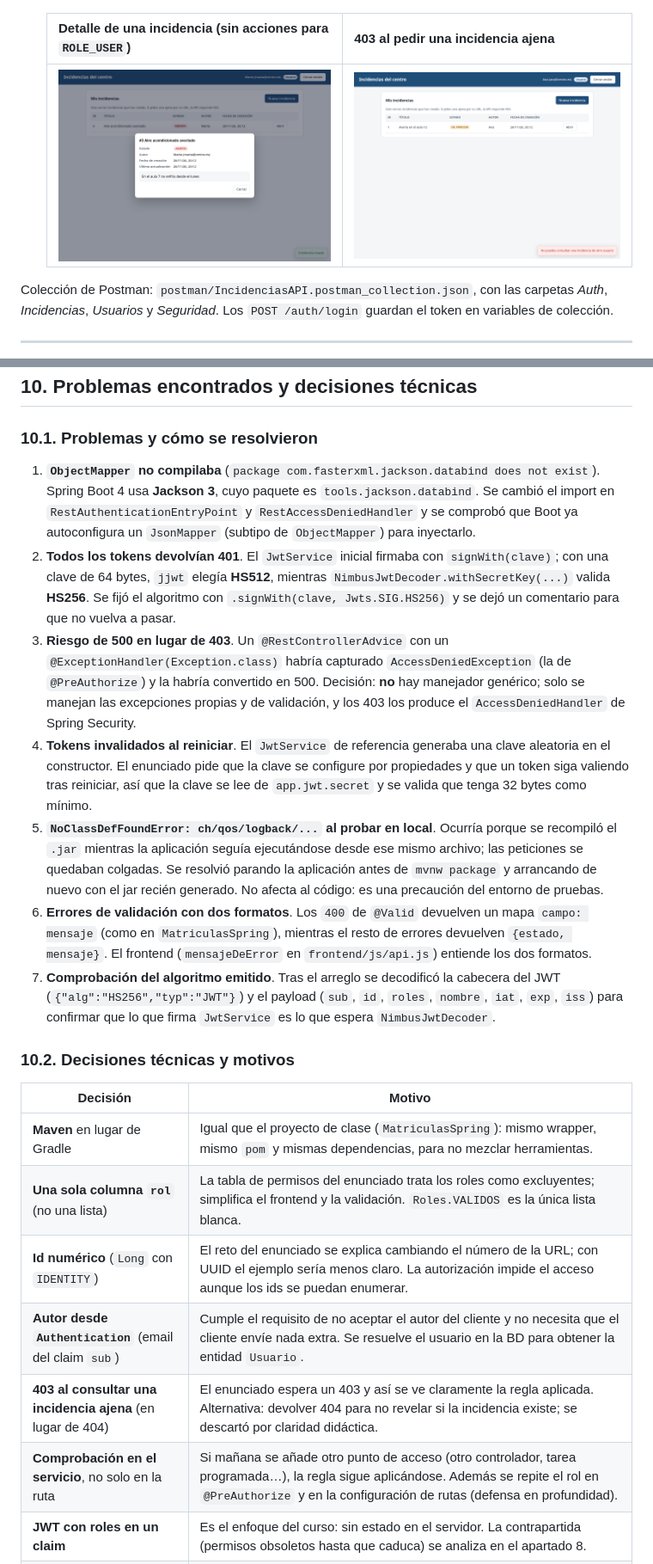
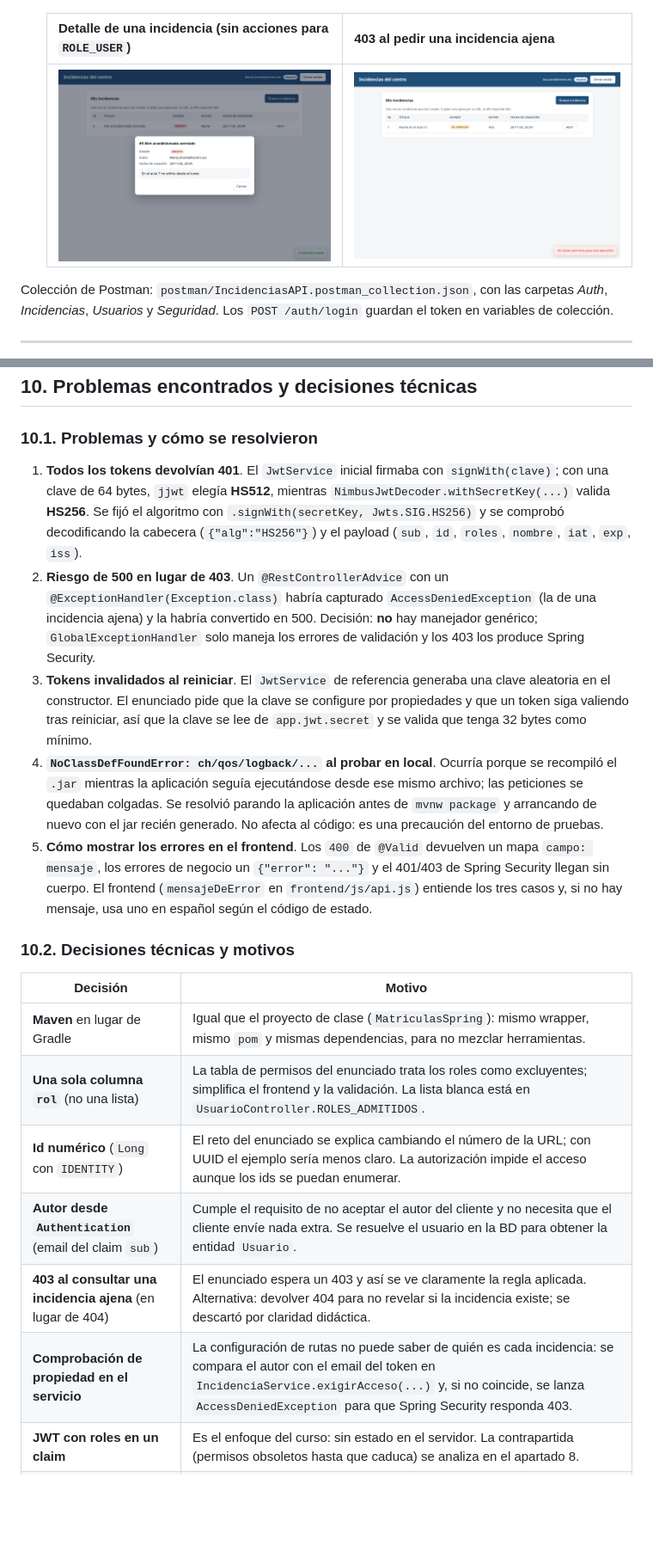
Before and after one commit to arosadodev/IncidenciasAPI, a Markdown page: README.md, 2 parts joined by grey strips. Shown at 86% size. Rendered like a GitHub page; pictures changed too: docs/img/03-error-403.png, docs/img/04-detalle-usuario.png; blank space fills up the shorter version.

```diff
--- a/README.md
+++ b/README.md
@@ -626,53 +632,44 @@ commits, sin publicar nada en GitHub.
 
 ### 10.1. Problemas y cómo se resolvieron
 
-1. **`ObjectMapper` no compilaba** (`package com.fasterxml.jackson.databind does
-   not exist`). Spring Boot 4 usa **Jackson 3**, cuyo paquete es
-   `tools.jackson.databind`. Se cambió el import en
-   `RestAuthenticationEntryPoint` y `RestAccessDeniedHandler` y se comprobó que
-   Boot ya autoconfigura un `JsonMapper` (subtipo de `ObjectMapper`) para
-   inyectarlo.
-2. **Todos los tokens devolvían 401**. El `JwtService` inicial firmaba con
+1. **Todos los tokens devolvían 401**. El `JwtService` inicial firmaba con
    `signWith(clave)`; con una clave de 64 bytes, `jjwt` elegía **HS512**,
    mientras `NimbusJwtDecoder.withSecretKey(...)` valida **HS256**. Se fijó el
-   algoritmo con `.signWith(clave, Jwts.SIG.HS256)` y se dejó un comentario para
-   que no vuelva a pasar.
-3. **Riesgo de 500 en lugar de 403**. Un `@RestControllerAdvice` con un
-   `@ExceptionHandler(Exception.class)` habría capturado
-   `AccessDeniedException` (la de `@PreAuthorize`) y la habría convertido en
-   500. Decisión: **no** hay manejador genérico; solo se manejan las excepciones
-   propias y de validación, y los 403 los produce el `AccessDeniedHandler` de
-   Spring Security.
-4. **Tokens invalidados al reiniciar**. El `JwtService` de referencia generaba
+   algoritmo con `.signWith(secretKey, Jwts.SIG.HS256)` y se comprobó
+   decodificando la cabecera (`{"alg":"HS256"}`) y el payload (`sub`, `id`,
+   `roles`, `nombre`, `iat`, `exp`, `iss`).
+2. **Riesgo de 500 en lugar de 403**. Un `@RestControllerAdvice` con un
+   `@ExceptionHandler(Exception.class)` habría capturado `AccessDeniedException`
+   (la de una incidencia ajena) y la habría convertido en 500. Decisión: **no**
+   hay manejador genérico; `GlobalExceptionHandler` solo maneja los errores de
+   validación y los 403 los produce Spring Security.
+3. **Tokens invalidados al reiniciar**. El `JwtService` de referencia generaba
    una clave aleatoria en el constructor. El enunciado pide que la clave se
    configure por propiedades y que un token siga valiendo tras reiniciar, así
    que la clave se lee de `app.jwt.secret` y se valida que tenga 32 bytes como
    mínimo.
-5. **`NoClassDefFoundError: ch/qos/logback/...` al probar en local**. Ocurría
+4. **`NoClassDefFoundError: ch/qos/logback/...` al probar en local**. Ocurría
    porque se recompiló el `.jar` mientras la aplicación seguía ejecutándose
    desde ese mismo archivo; las peticiones se quedaban colgadas. Se resolvió
    parando la aplicación antes de `mvnw package` y arrancando de nuevo con el
    jar recién generado. No afecta al código: es una precaución del entorno de
    pruebas.
-6. **Errores de validación con dos formatos**. Los `400` de `@Valid` devuelven
-   un mapa `campo: mensaje` (como en `MatriculasSpring`), mientras el resto de
-   errores devuelven `{estado, mensaje}`. El frontend
-   (`mensajeDeError` en `frontend/js/api.js`) entiende los dos formatos.
-7. **Comprobación del algoritmo emitido**. Tras el arreglo se decodificó la
-   cabecera del JWT (`{"alg":"HS256","typ":"JWT"}`) y el payload (`sub`, `id`,
-   `roles`, `nombre`, `iat`, `exp`, `iss`) para confirmar que lo que firma
-   `JwtService` es lo que espera `NimbusJwtDecoder`.
+5. **Cómo mostrar los errores en el frontend**. Los `400` de `@Valid` devuelven
+   un mapa `campo: mensaje`, los errores de negocio un `{"error": "..."}` y el
+   401/403 de Spring Security llegan sin cuerpo. El frontend
+   (`mensajeDeError` en `frontend/js/api.js`) entiende los tres casos y, si no
+   hay mensaje, usa uno en español según el código de estado.
 
 ### 10.2. Decisiones técnicas y motivos
 
 | Decisión | Motivo |
 |---|---|
 | **Maven** en lugar de Gradle | Igual que el proyecto de clase (`MatriculasSpring`): mismo wrapper, mismo `pom` y mismas dependencias, para no mezclar herramientas. |
-| **Una sola columna `rol`** (no una lista) | La tabla de permisos del enunciado trata los roles como excluyentes; simplifica el frontend y la validación. `Roles.VALIDOS` es la única lista blanca. |
+| **Una sola columna `rol`** (no una lista) | La tabla de permisos del enunciado trata los roles como excluyentes; simplifica el frontend y la validación. La lista blanca está en `UsuarioController.ROLES_ADMITIDOS`. |
 | **Id numérico** (`Long` con `IDENTITY`) | El reto del enunciado se explica cambiando el número de la URL; con UUID el ejemplo sería menos claro. La autorización impide el acceso aunque los ids se puedan enumerar. |
 | **Autor desde `Authentication`** (email del claim `sub`) | Cumple el requisito de no aceptar el autor del cliente y no necesita que el cliente envíe nada extra. Se resuelve el usuario en la BD para obtener la entidad `Usuario`. |
 | **403 al consultar una incidencia ajena** (en lugar de 404) | El enunciado espera un 403 y así se ve claramente la regla aplicada. Alternativa: devolver 404 para no revelar si la incidencia existe; se descartó por claridad didáctica. |
-| **Comprobación en el servicio**, no solo en la ruta | Si mañana se añade otro punto de acceso (otro controlador, tarea programada…), la regla sigue aplicándose. Además se repite el rol en `@PreAuthorize` y en la configuración de rutas (defensa en profundidad). |
+| **Comprobación de propiedad en el servicio** | La configuración de rutas no puede saber de quién es cada incidencia: se compara el autor con el email del token en `IncidenciaService.exigirAcceso(...)` y, si no coincide, se lanza `AccessDeniedException` para que Spring Security responda 403. |
 | **JWT con roles en un claim** | Es el enfoque del curso: sin estado en el servidor. La contrapartida (permisos obsoletos hasta que caduca) se analiza en el apartado 8. |
 | **HS256 explícito + validación del emisor** | Evita el desajuste de algoritmos y que se acepten tokens de otra aplicación firmados con la misma clave. |
 | **`POST /incidencias` devuelve 201 + `Location`** | Convención REST y facilita las pruebas; el cuerpo devuelve la incidencia creada con su id. |
```
Also changed, not shown: other parts of README.md (+39 -33 lines), AGENTS.md (+36 -31 lines), docs/guion-video.md (+12 -12 lines), docs/img/01-vista-usuario.png, docs/img/02-vista-admin.png.
